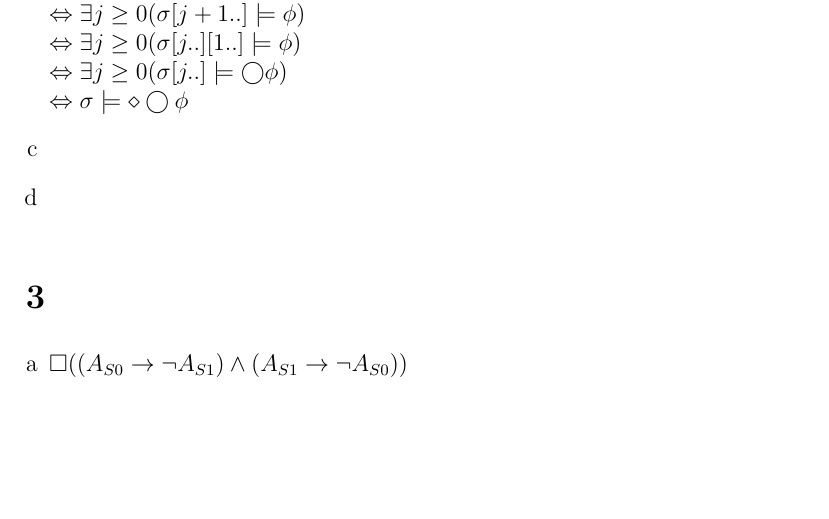
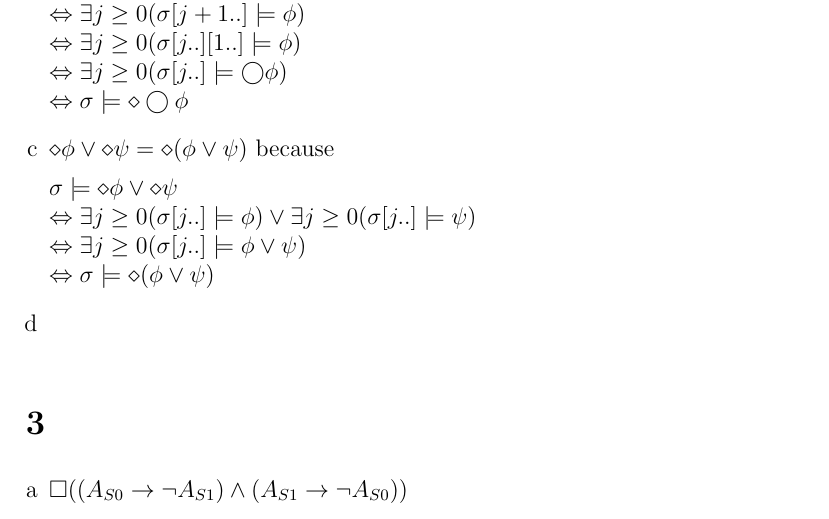
Before and after one commit to SoftwareVerification/assignment1, a LaTeX problem sheet (answers/assignment1_s4549775.tex): part of page 2 of 2 before the commit and part of page 2 of 3 after it, cut so that both start at the same text, the shorter picture padded with empty space. Compiled offline with pdfLaTeX.

Commit message:
Answer 2c.

```diff
--- a/answers/assignment1_s4549775.tex
+++ b/answers/assignment1_s4549775.tex
@@ -46,6 +46,12 @@
 	\Leftrightarrow \exists j \geq 0 (\sigma[j..] \models \bigcirc \phi)\\
 	\Leftrightarrow \sigma \models \diamond \bigcirc \phi$
 	\item %c
+	$\diamond \phi \lor \diamond \psi = \diamond (\phi \lor \psi)$ because
+
+	$\sigma \models \diamond \phi \lor \diamond \psi\\
+	\Leftrightarrow \exists j \geq 0 (\sigma[j..] \models \phi) \lor \exists j \geq 0 (\sigma[j..] \models \psi)\\
+	\Leftrightarrow \exists j \geq 0 (\sigma[j..] \models \phi \lor \psi)\\
+	\Leftrightarrow \sigma \models \diamond (\phi \lor \psi)$
 	\item %d
 \end{enumerate}
 
```
